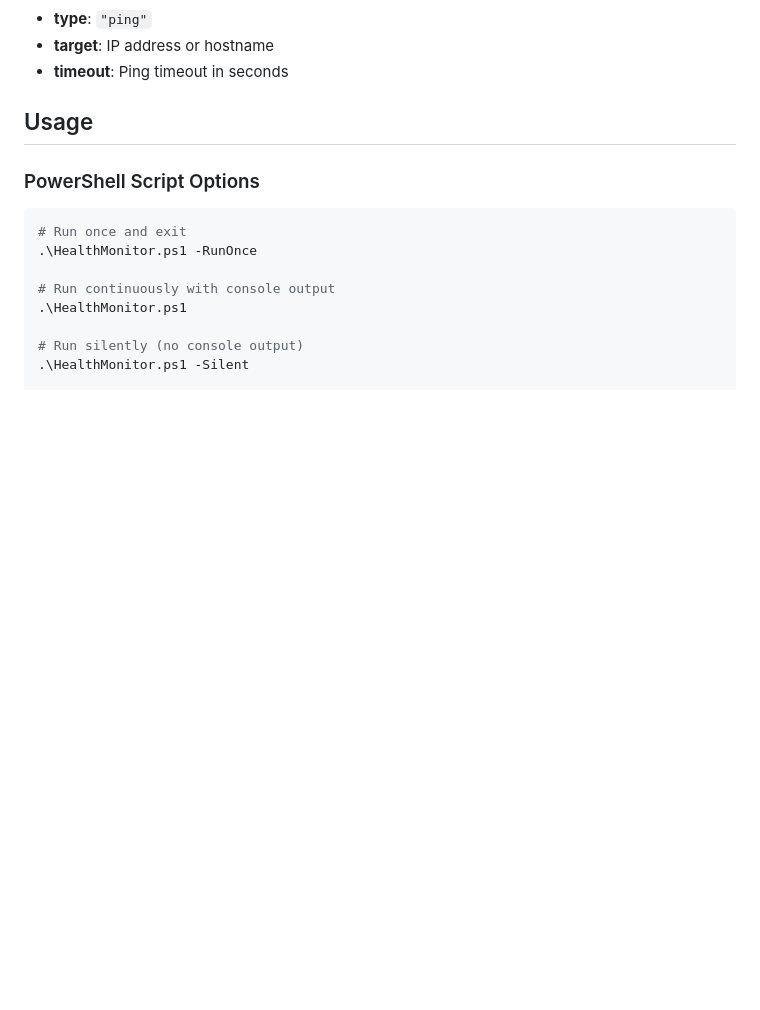
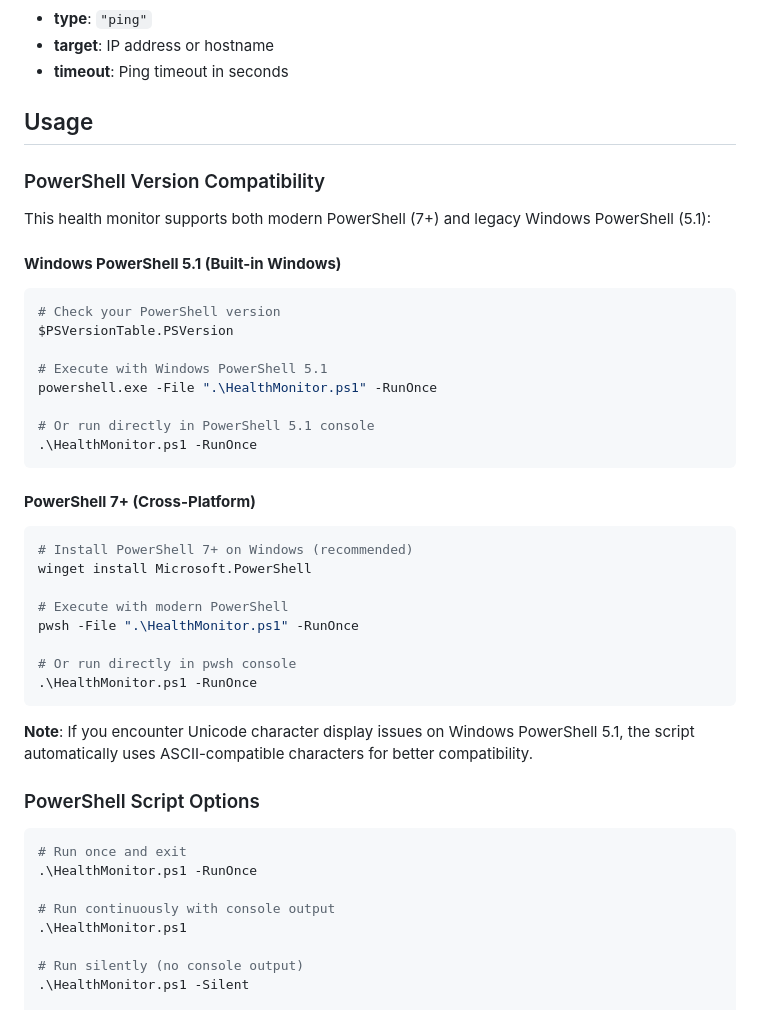
Before and after one commit to EliuX/cloud-tools, a Markdown page: monitoring/README.md, the part around the change. Drawn GitHub-style; blank space fills up the shorter version.

Commit message:
doc(monitoring): explain know-how in PS 5 in Windows

````diff
--- a/monitoring/README.md
+++ b/monitoring/README.md
@@ -79,6 +79,36 @@ notepad config.json
 - **timeout**: Ping timeout in seconds
 
 ## Usage
+
+### PowerShell Version Compatibility
+
+This health monitor supports both modern PowerShell (7+) and legacy Windows PowerShell (5.1):
+
+#### **Windows PowerShell 5.1 (Built-in Windows)**
+```powershell
+# Check your PowerShell version
+$PSVersionTable.PSVersion
+
+# Execute with Windows PowerShell 5.1
+powershell.exe -File ".\HealthMonitor.ps1" -RunOnce
+
+# Or run directly in PowerShell 5.1 console
+.\HealthMonitor.ps1 -RunOnce
+```
+
+#### **PowerShell 7+ (Cross-Platform)**
+```powershell
+# Install PowerShell 7+ on Windows (recommended)
+winget install Microsoft.PowerShell
+
+# Execute with modern PowerShell
+pwsh -File ".\HealthMonitor.ps1" -RunOnce
+
+# Or run directly in pwsh console
+.\HealthMonitor.ps1 -RunOnce
+```
+
+**Note**: If you encounter Unicode character display issues on Windows PowerShell 5.1, the script automatically uses ASCII-compatible characters for better compatibility.
 
 ### PowerShell Script Options
 
````
